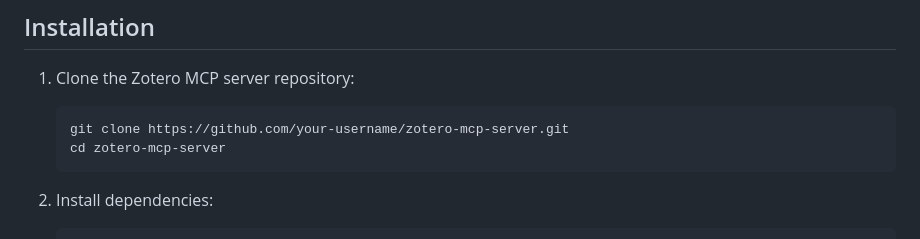
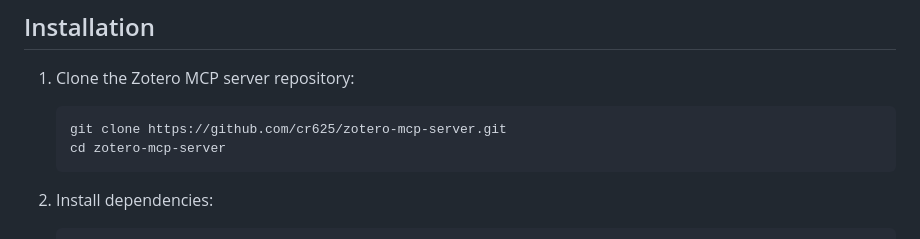
Before and after one commit to cr625/proethica, a Markdown page: ZOTERO_INTEGRATION.md, the part around the change. Rendered like a GitHub page.

Commit message:
update zotero readme

````diff
--- a/ZOTERO_INTEGRATION.md
+++ b/ZOTERO_INTEGRATION.md
@@ -21,7 +21,7 @@ The Zotero integration allows you to:
 
 1. Clone the Zotero MCP server repository:
    ```bash
-   git clone https://github.com/your-username/zotero-mcp-server.git
+   git clone https://github.com/cr625/zotero-mcp-server.git
    cd zotero-mcp-server
    ```
 
````
